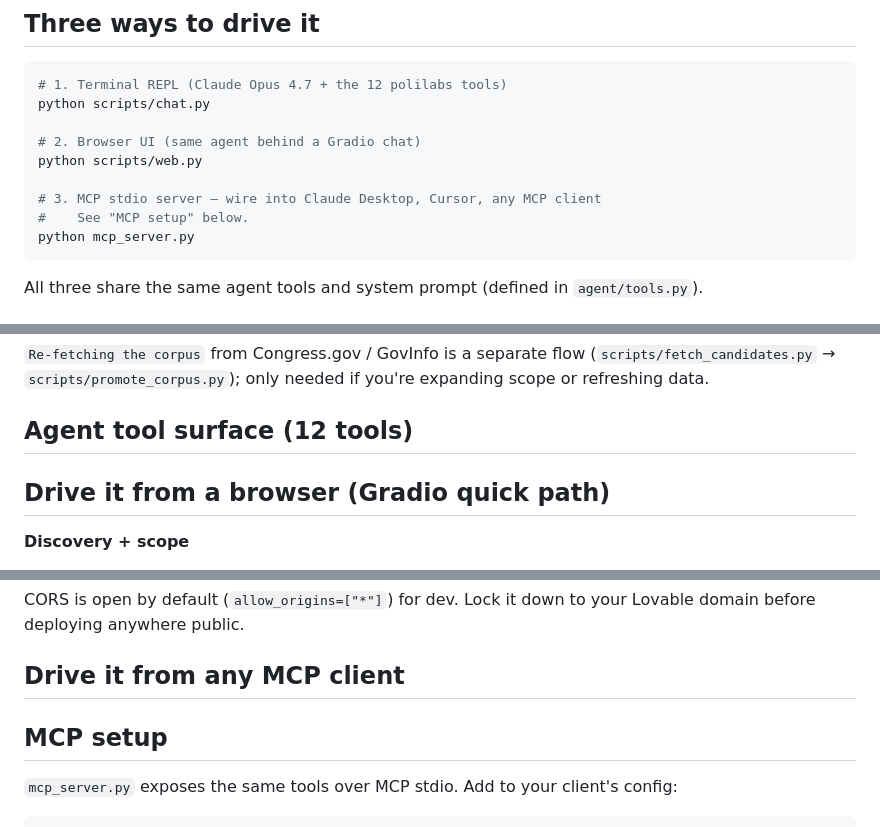
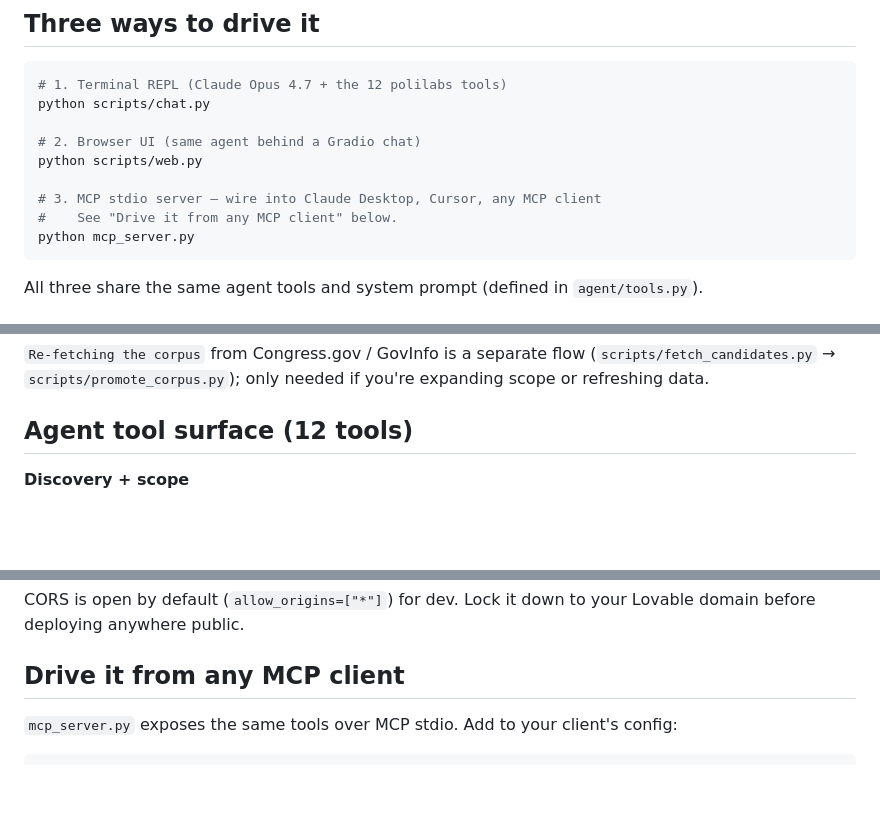
Before and after one commit to RajSaha25/polilabs, a Markdown page: README.md, 3 parts joined by grey strips. Drawn GitHub-style; blank space fills up the shorter version.

Commit message:
Fix merge-mangled README headers
The PR #6 merge auto-merged the README rewrite against the FastAPI
additions and left orphaned/duplicate section headers — a stray
'## Drive it from a browser' between the tool-surface heading and its
bullets, and a duplicated MCP heading. Clean both up.

````diff
--- a/README.md
+++ b/README.md
@@ -24,7 +24,7 @@ python scripts/chat.py
 python scripts/web.py
 
 # 3. MCP stdio server — wire into Claude Desktop, Cursor, any MCP client
-#    See "MCP setup" below.
+#    See "Drive it from any MCP client" below.
 python mcp_server.py
 ```
 
@@ -58,8 +58,6 @@ python scripts/api_smoke_test.py       # exercise the agent-facing API
 `Re-fetching the corpus` from Congress.gov / GovInfo is a separate flow (`scripts/fetch_candidates.py` → `scripts/promote_corpus.py`); only needed if you're expanding scope or refreshing data.
 
 ## Agent tool surface (12 tools)
-
-## Drive it from a browser (Gradio quick path)
 
 **Discovery + scope**
 - `search_corpus` — full-text search; returns ranked bill hits + `pagination_hint` that routes to aggregate tools when appropriate
@@ -111,8 +109,6 @@ Visit <http://localhost:8000/> to see the test page; it's deliberately minimal b
 CORS is open by default (`allow_origins=["*"]`) for dev. Lock it down to your Lovable domain before deploying anywhere public.
 
 ## Drive it from any MCP client
-
-## MCP setup
 
 `mcp_server.py` exposes the same tools over MCP stdio. Add to your client's config:
 
````
